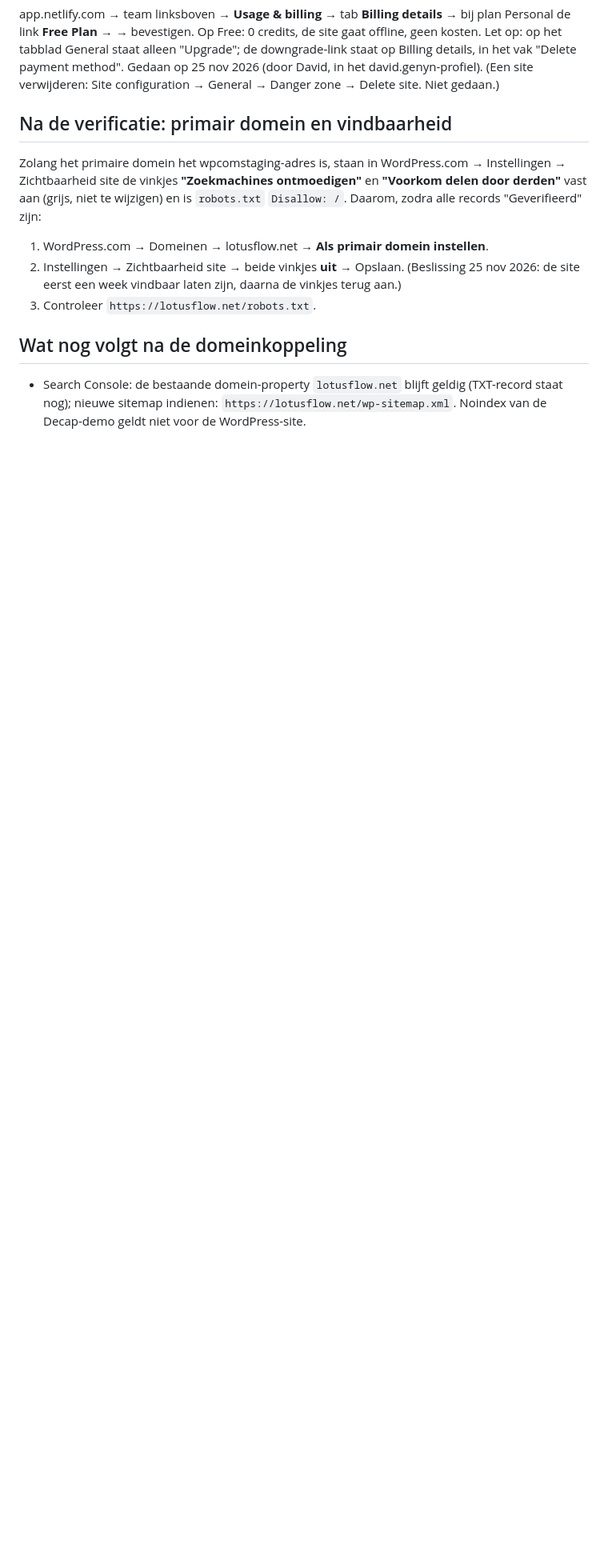
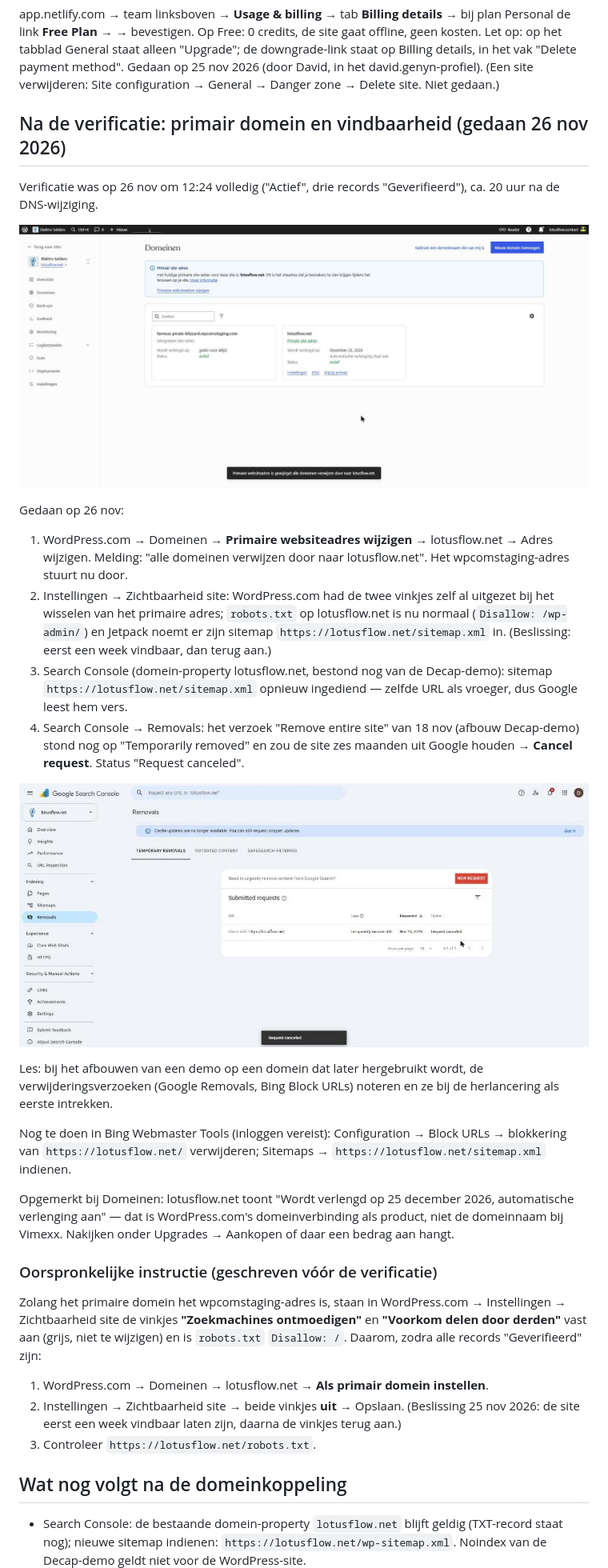
Before and after one commit to davidgenyn/elektro-selders, a Markdown page: wordpress-thema/docs/domein-en-lancering.md, the part around the change. Shown at 80% size. Drawn GitHub-style; pictures changed too: wordpress-thema/docs/domein/08_primair_domein.jpg (added), wordpress-thema/docs/domein/09_search_console_removal_geannuleerd.jpg (added); blank space fills up the shorter version.

Commit message:
Docs: domein actief, primair adres, sitemap, Google removal geannuleerd (26 nov)
Co-Authored-By: Claude Fable 5.1 <noreply@anthropic.com>
Claude-Session: https://claude.ai/code/session_01WaGSWtTpNaH8uWihthx4Gq

```diff
--- a/wordpress-thema/docs/domein-en-lancering.md
+++ b/wordpress-thema/docs/domein-en-lancering.md
@@ -94,7 +94,36 @@ Let op: op het tabblad General staat alleen "Upgrade"; de downgrade-link staat o
 "Delete payment method". Gedaan op 25 nov 2026 (door David, in het david.genyn-profiel).
 (Een site verwijderen: Site configuration → General → Danger zone → Delete site. Niet gedaan.)
 
-## Na de verificatie: primair domein en vindbaarheid
+## Na de verificatie: primair domein en vindbaarheid (gedaan 26 nov 2026)
+
+Verificatie was op 26 nov om 12:24 volledig ("Actief", drie records "Geverifieerd"), ca. 20 uur na de DNS-wijziging.
+
+![Primair domein gewijzigd](domein/08_primair_domein.jpg)
+
+Gedaan op 26 nov:
+1. WordPress.com → Domeinen → **Primaire websiteadres wijzigen** → lotusflow.net → Adres wijzigen.
+   Melding: "alle domeinen verwijzen door naar lotusflow.net". Het wpcomstaging-adres stuurt nu door.
+2. Instellingen → Zichtbaarheid site: WordPress.com had de twee vinkjes zelf al uitgezet bij het wisselen van het
+   primaire adres; `robots.txt` op lotusflow.net is nu normaal (`Disallow: /wp-admin/`) en Jetpack noemt er zijn
+   sitemap `https://lotusflow.net/sitemap.xml` in. (Beslissing: eerst een week vindbaar, dan terug aan.)
+3. Search Console (domein-property lotusflow.net, bestond nog van de Decap-demo): sitemap
+   `https://lotusflow.net/sitemap.xml` opnieuw ingediend — zelfde URL als vroeger, dus Google leest hem vers.
+4. Search Console → Removals: het verzoek "Remove entire site" van 18 nov (afbouw Decap-demo) stond nog op
+   "Temporarily removed" en zou de site zes maanden uit Google houden → **Cancel request**. Status "Request canceled".
+
+![Verwijderingsverzoek geannuleerd](domein/09_search_console_removal_geannuleerd.jpg)
+
+Les: bij het afbouwen van een demo op een domein dat later hergebruikt wordt, de verwijderingsverzoeken (Google
+Removals, Bing Block URLs) noteren en ze bij de herlancering als eerste intrekken.
+
+Nog te doen in Bing Webmaster Tools (inloggen vereist): Configuration → Block URLs → blokkering van
+`https://lotusflow.net/` verwijderen; Sitemaps → `https://lotusflow.net/sitemap.xml` indienen.
+
+Opgemerkt bij Domeinen: lotusflow.net toont "Wordt verlengd op 25 december 2026, automatische verlenging aan" —
+dat is WordPress.com's domeinverbinding als product, niet de domeinnaam bij Vimexx. Nakijken onder Upgrades →
+Aankopen of daar een bedrag aan hangt.
+
+### Oorspronkelijke instructie (geschreven vóór de verificatie)
 
 Zolang het primaire domein het wpcomstaging-adres is, staan in WordPress.com → Instellingen →
 Zichtbaarheid site de vinkjes **"Zoekmachines ontmoedigen"** en **"Voorkom delen door derden"** vast aan
```
